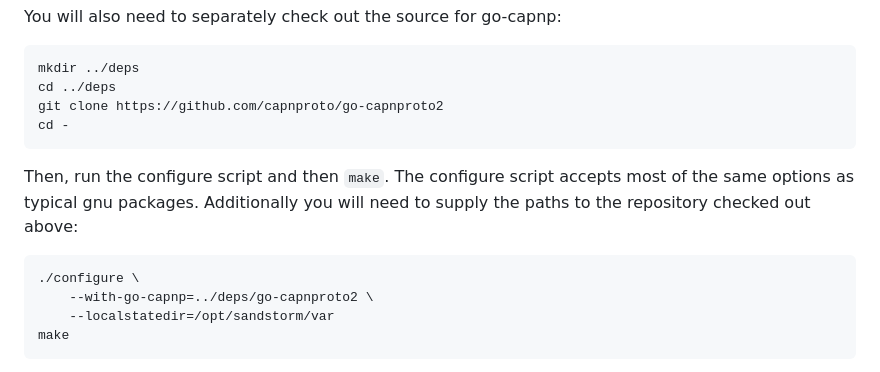
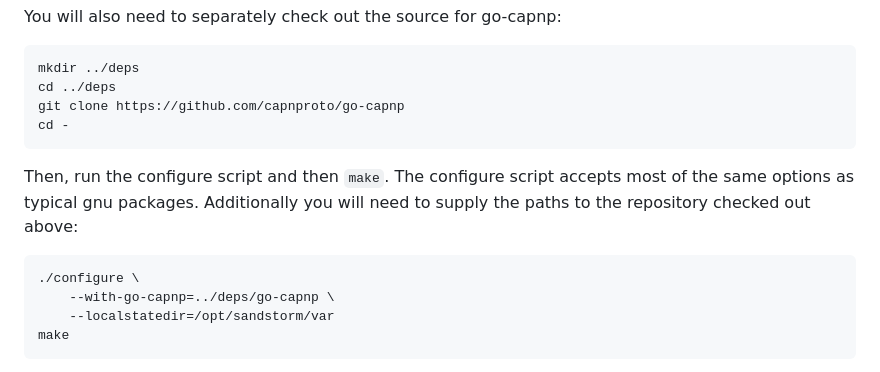
Before and after one commit to zenhack/tempest, a Markdown page: README.md, the part around the change. GitHub-like rendering.

Commit message:
Update clone URL for go-capnp
Changed this recently; the 2 has been bugging me forever.

````diff
--- a/README.md
+++ b/README.md
@@ -23,7 +23,7 @@ You will also need to separately check out the source for go-capnp:
 ```
 mkdir ../deps
 cd ../deps
-git clone https://github.com/capnproto/go-capnproto2
+git clone https://github.com/capnproto/go-capnp
 cd -
 ```
 
@@ -34,7 +34,7 @@ need to supply the paths to the repository checked out above:
 
 ```
 ./configure \
-    --with-go-capnp=../deps/go-capnproto2 \
+    --with-go-capnp=../deps/go-capnp \
     --localstatedir=/opt/sandstorm/var
 make
 ```
````
